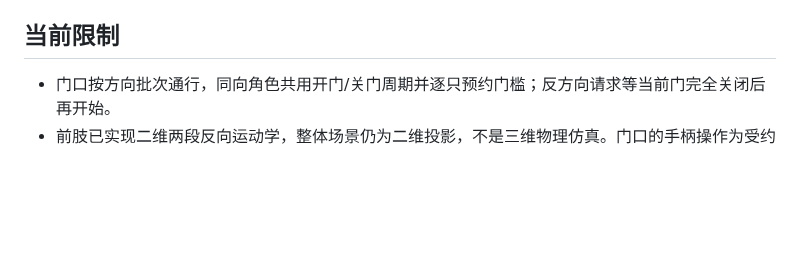
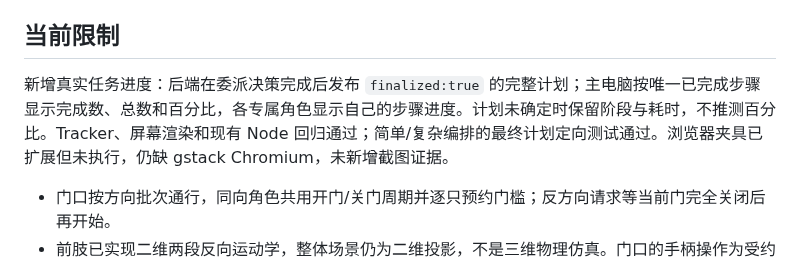
Before and after one commit to Yyk-Lqh/Stock-Predict-Mailer, a Markdown page: docs/pony-office-validation.md, the part around the change. Rendered like a GitHub page; blank space fills up the shorter version.

Commit message:
docs(office): record finalized progress validation

```diff
--- a/docs/pony-office-validation.md
+++ b/docs/pony-office-validation.md
@@ -22,6 +22,8 @@
 - 浏览器无控制台错误。窄屏沿用场景内部横向浏览。新截图 `.tmp/pony-v2-final.png`、`.tmp/pony-v2-contact-detail.png`。
 
 ## 当前限制
+
+新增真实任务进度：后端在委派决策完成后发布 `finalized:true` 的完整计划；主电脑按唯一已完成步骤显示完成数、总数和百分比，各专属角色显示自己的步骤进度。计划未确定时保留阶段与耗时，不推测百分比。Tracker、屏幕渲染和现有 Node 回归通过；简单/复杂编排的最终计划定向测试通过。浏览器夹具已扩展但未执行，仍缺 gstack Chromium，未新增截图证据。
 
 - 门口按方向批次通行，同向角色共用开门/关门周期并逐只预约门槛；反方向请求等当前门完全关闭后再开始。
 - 前肢已实现二维两段反向运动学，整体场景仍为二维投影，不是三维物理仿真。门口的手柄操作为受约束的二维表现。
```
Also changed, not shown: 1 other file.
